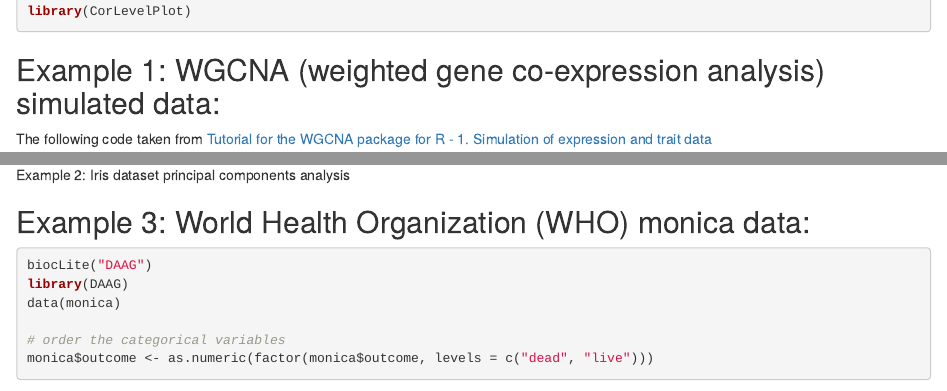
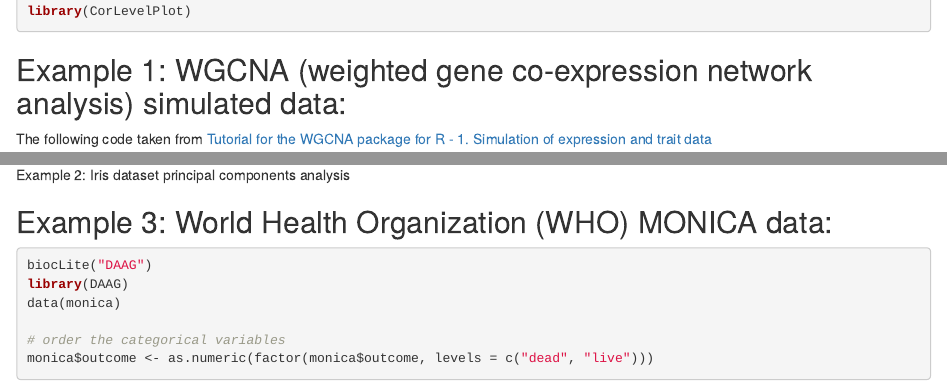
Before and after one commit to kevinblighe/CorLevelPlot, an R Markdown document (vignettes/CorLevelPlot.Rmd): the page in a window 1100 px wide, from 410 px down, and a second part further down, joined at a grey line. Rendered offline with R 4.5, knitr and Pandoc, with nearby package versions; some code elsewhere in the file could not run offline.

Commit message:
Update for Bioconductor submission

````diff
--- a/vignettes/CorLevelPlot.Rmd
+++ b/vignettes/CorLevelPlot.Rmd
@@ -40,7 +40,7 @@ Install and load CorLevelPlot:
 
 ```
 
-## Example 1: WGCNA (weighted gene co-expression analysis) simulated data:
+## Example 1: WGCNA (weighted gene co-expression network analysis) simulated data:
 
 The following code taken from [Tutorial for the WGCNA package for R - 1. Simulation of expression and trait data](https://labs.genetics.ucla.edu/horvath/CoexpressionNetwork/Rpackages/WGCNA/Tutorials/Simulated-01-dataSimulation.pdf)
 
@@ -174,7 +174,7 @@ The following code taken from [Tutorial for the WGCNA package for R - 1. Simulat
 
 ```
 
-## Example 3: World Health Organization (WHO) monica data:
+## Example 3: World Health Organization (WHO) MONICA data:
 
 ```{r ex3, fig.height = 4, fig.width = 14, fig.cap = "Example 3: World Health Organization (WHO) monica data"}
 
````
Also changed, not shown: README.md, vignettes/CorLevelPlot.html (deleted), 1 other file.
